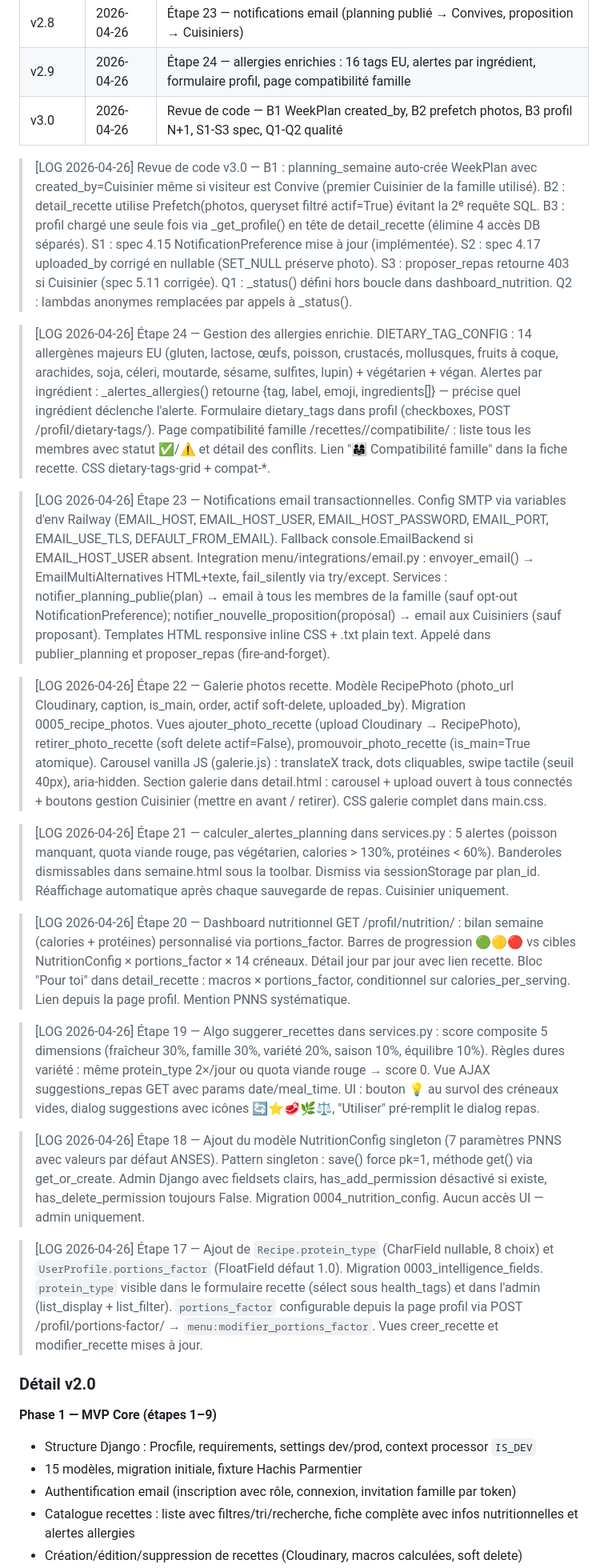
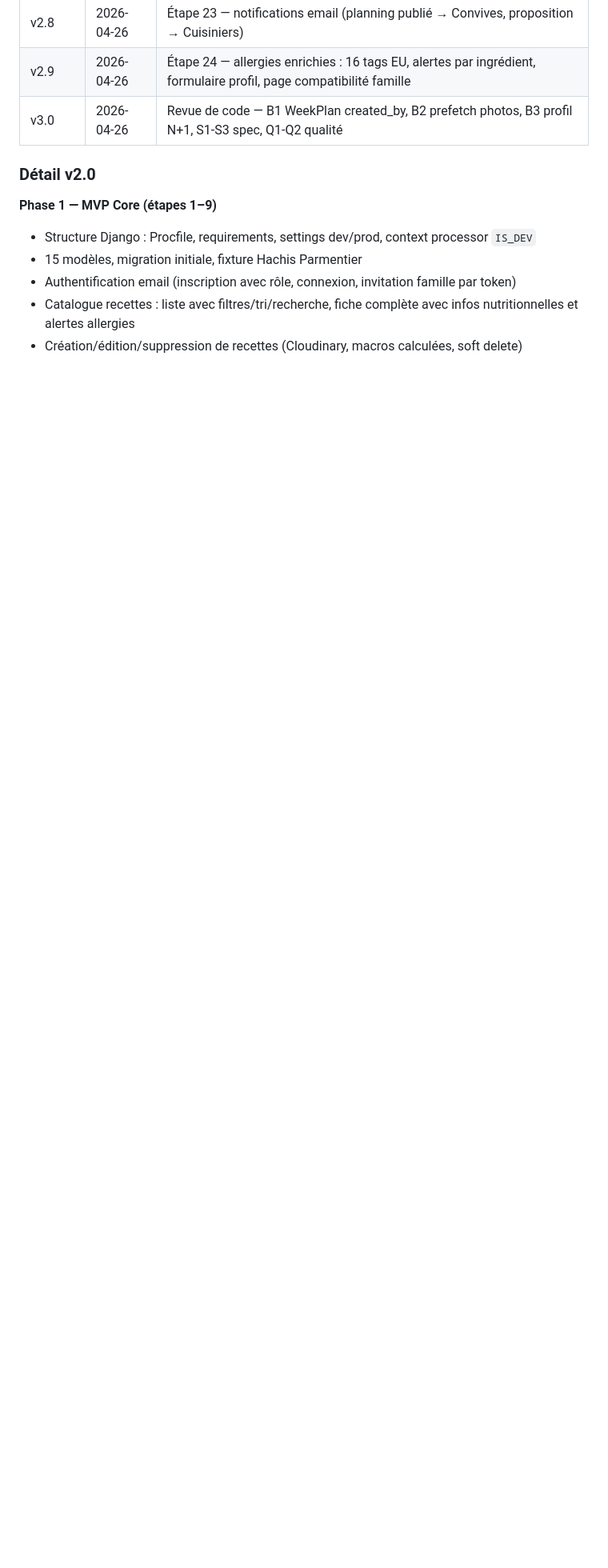
Before and after one commit to CyrilleNantes/menu-app, a Markdown page: spec.md, the part around the change. Shown at 80% size. GitHub-like rendering; blank space fills up the shorter version.

Commit message:
docs(spec): consolidation — suppression des LOG verbeux, ChangeLog seul historique de référence

```diff
--- a/spec.md
+++ b/spec.md
@@ -971,24 +971,6 @@ Recette complète (8 personnes) utilisée pour valider le modèle de données lo
 | v2.9 | 2026-04-26 | Étape 24 — allergies enrichies : 16 tags EU, alertes par ingrédient, formulaire profil, page compatibilité famille |
 | v3.0 | 2026-04-26 | Revue de code — B1 WeekPlan created_by, B2 prefetch photos, B3 profil N+1, S1-S3 spec, Q1-Q2 qualité |
 
-> [LOG 2026-04-26] Revue de code v3.0 — B1 : planning_semaine auto-crée WeekPlan avec created_by=Cuisinier même si visiteur est Convive (premier Cuisinier de la famille utilisé). B2 : detail_recette utilise Prefetch(photos, queryset filtré actif=True) évitant la 2ᵉ requête SQL. B3 : profil chargé une seule fois via _get_profile() en tête de detail_recette (élimine 4 accès DB séparés). S1 : spec 4.15 NotificationPreference mise à jour (implémentée). S2 : spec 4.17 uploaded_by corrigé en nullable (SET_NULL préserve photo). S3 : proposer_repas retourne 403 si Cuisinier (spec 5.11 corrigée). Q1 : _status() défini hors boucle dans dashboard_nutrition. Q2 : lambdas anonymes remplacées par appels à _status().
-
-> [LOG 2026-04-26] Étape 24 — Gestion des allergies enrichie. DIETARY_TAG_CONFIG : 14 allergènes majeurs EU (gluten, lactose, œufs, poisson, crustacés, mollusques, fruits à coque, arachides, soja, céleri, moutarde, sésame, sulfites, lupin) + végétarien + végan. Alertes par ingrédient : _alertes_allergies() retourne {tag, label, emoji, ingredients[]} — précise quel ingrédient déclenche l'alerte. Formulaire dietary_tags dans profil (checkboxes, POST /profil/dietary-tags/). Page compatibilité famille /recettes/<id>/compatibilite/ : liste tous les membres avec statut ✅/⚠️ et détail des conflits. Lien "👨‍👩‍👧 Compatibilité famille" dans la fiche recette. CSS dietary-tags-grid + compat-*.
-
-> [LOG 2026-04-26] Étape 23 — Notifications email transactionnelles. Config SMTP via variables d'env Railway (EMAIL_HOST, EMAIL_HOST_USER, EMAIL_HOST_PASSWORD, EMAIL_PORT, EMAIL_USE_TLS, DEFAULT_FROM_EMAIL). Fallback console.EmailBackend si EMAIL_HOST_USER absent. Integration menu/integrations/email.py : envoyer_email() → EmailMultiAlternatives HTML+texte, fail_silently via try/except. Services : notifier_planning_publie(plan) → email à tous les membres de la famille (sauf opt-out NotificationPreference); notifier_nouvelle_proposition(proposal) → email aux Cuisiniers (sauf proposant). Templates HTML responsive inline CSS + .txt plain text. Appelé dans publier_planning et proposer_repas (fire-and-forget).
-
-> [LOG 2026-04-26] Étape 22 — Galerie photos recette. Modèle RecipePhoto (photo_url Cloudinary, caption, is_main, order, actif soft-delete, uploaded_by). Migration 0005_recipe_photos. Vues ajouter_photo_recette (upload Cloudinary → RecipePhoto), retirer_photo_recette (soft delete actif=False), promouvoir_photo_recette (is_main=True atomique). Carousel vanilla JS (galerie.js) : translateX track, dots cliquables, swipe tactile (seuil 40px), aria-hidden. Section galerie dans detail.html : carousel + upload ouvert à tous connectés + boutons gestion Cuisinier (mettre en avant / retirer). CSS galerie complet dans main.css.
-
-> [LOG 2026-04-26] Étape 21 — calculer_alertes_planning dans services.py : 5 alertes (poisson manquant, quota viande rouge, pas végétarien, calories > 130%, protéines < 60%). Banderoles dismissables dans semaine.html sous la toolbar. Dismiss via sessionStorage par plan_id. Réaffichage automatique après chaque sauvegarde de repas. Cuisinier uniquement.
-
-> [LOG 2026-04-26] Étape 20 — Dashboard nutritionnel GET /profil/nutrition/ : bilan semaine (calories + protéines) personnalisé via portions_factor. Barres de progression 🟢🟡🔴 vs cibles NutritionConfig × portions_factor × 14 créneaux. Détail jour par jour avec lien recette. Bloc "Pour toi" dans detail_recette : macros × portions_factor, conditionnel sur calories_per_serving. Lien depuis la page profil. Mention PNNS systématique.
-
-> [LOG 2026-04-26] Étape 19 — Algo suggerer_recettes dans services.py : score composite 5 dimensions (fraîcheur 30%, famille 30%, variété 20%, saison 10%, équilibre 10%). Règles dures variété : même protein_type 2×/jour ou quota viande rouge → score 0. Vue AJAX suggestions_repas GET avec params date/meal_time. UI : bouton 💡 au survol des créneaux vides, dialog suggestions avec icônes 🔄⭐🥩🌿⚖️, "Utiliser" pré-remplit le dialog repas.
-
-> [LOG 2026-04-26] Étape 18 — Ajout du modèle NutritionConfig singleton (7 paramètres PNNS avec valeurs par défaut ANSES). Pattern singleton : save() force pk=1, méthode get() via get_or_create. Admin Django avec fieldsets clairs, has_add_permission désactivé si existe, has_delete_permission toujours False. Migration 0004_nutrition_config. Aucun accès UI — admin uniquement.
-
-> [LOG 2026-04-26] Étape 17 — Ajout de `Recipe.protein_type` (CharField nullable, 8 choix) et `UserProfile.portions_factor` (FloatField défaut 1.0). Migration 0003_intelligence_fields. `protein_type` visible dans le formulaire recette (sélect sous health_tags) et dans l'admin (list_display + list_filter). `portions_factor` configurable depuis la page profil via POST /profil/portions-factor/ → `menu:modifier_portions_factor`. Vues creer_recette et modifier_recette mises à jour.
-
 ### Détail v2.0
 
 **Phase 1 — MVP Core (étapes 1–9)**
```
